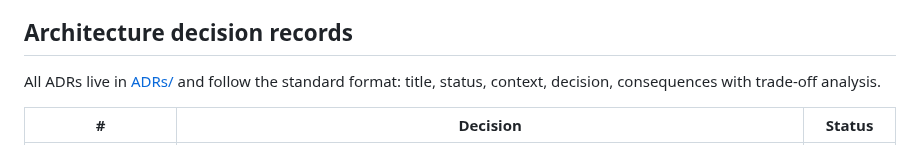
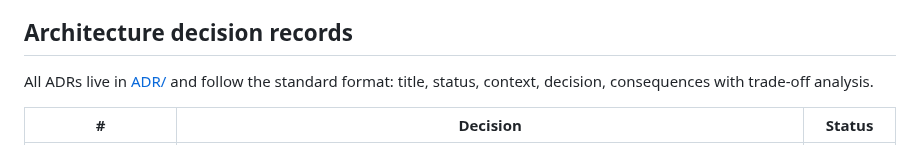
Before and after one commit to santhosh-challa/ground-truth, a Markdown page: README.md, the part around one of its changes. Rendered like a GitHub page.

Commit message:
Fix links and directory name in README.md

```diff
--- a/README.md
+++ b/README.md
@@ -878,7 +878,7 @@ Being explicit about what we rejected matters as much as what we built.
 
 ## Architecture decision records
 
-All ADRs live in [ADRs/](ADRs/) and follow the standard format: title, status, context, decision, consequences with trade-off analysis.
+All ADRs live in [ADR/](ADR/) and follow the standard format: title, status, context, decision, consequences with trade-off analysis.
 
 | # | Decision                                                                                                                                                                                                                                                                                                                                                                                                                                                                              | Status |
 |---------------------------------------------------------------------------------------------------|-------------------------------------------------------------------------------------------------------------------------------------------------------------------------------------------------------------------------------------------------------------------------------------------------------------------------------------------------------------------------------------------------------------------------------------------------------------------------------------------|------------|
```
Also changed, not shown: other parts of README.md (+1 -1 lines).
